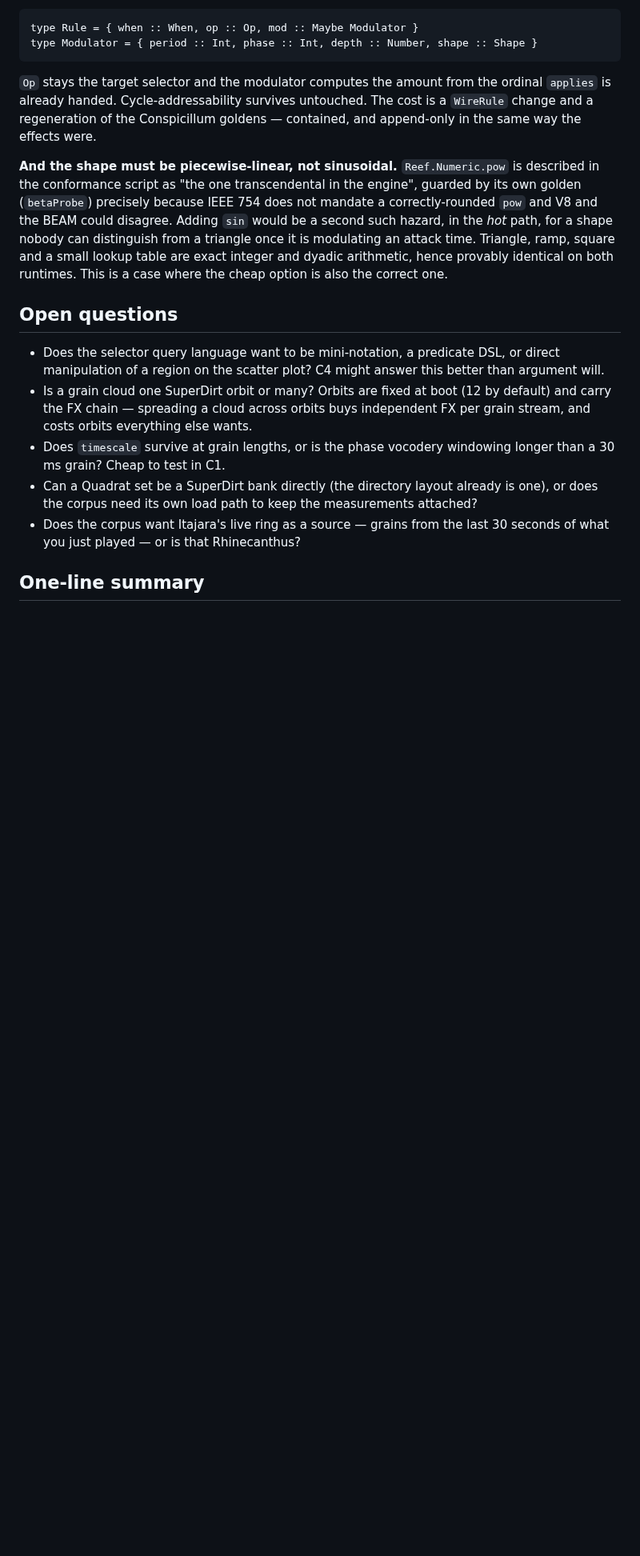
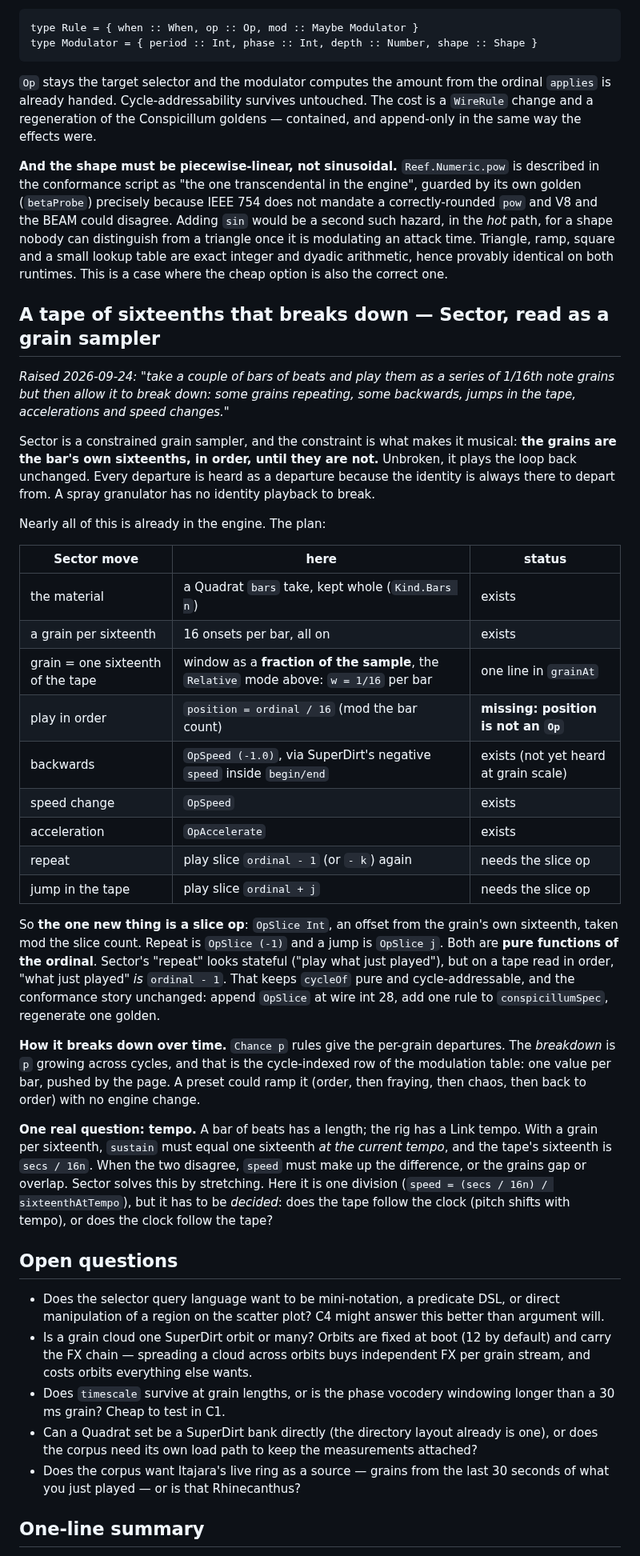
Before and after one commit to afcondon/triggerfish, a Markdown page: docs/CONSPICILLUM-DESIGN.md, the part around the change. Shown at 80% size. GitHub-like rendering; blank space fills up the shorter version.

Commit message:
Bank the Sector idea: a tape of sixteenths that breaks down
Nearly all of it is already the engine; the one new thing is a slice
op, and repeat and jump are both pure functions of the ordinal.

Co-Authored-By: Claude Opus 5.5 (1M context) <noreply@anthropic.com>
Claude-Session: https://claude.ai/code/session_01UKpgvaHGH3rkiWXz7oSLup

```diff
--- a/docs/CONSPICILLUM-DESIGN.md
+++ b/docs/CONSPICILLUM-DESIGN.md
@@ -1241,6 +1241,55 @@ Triangle, ramp, square and a small lookup table are exact integer and dyadic
 arithmetic, hence provably identical on both runtimes. This is a case where the
 cheap option is also the correct one.
 
+## A tape of sixteenths that breaks down — Sector, read as a grain sampler
+
+*Raised 2026-09-24: "take a couple of bars of beats and play them as a series
+of 1/16th note grains but then allow it to break down: some grains repeating,
+some backwards, jumps in the tape, accelerations and speed changes."*
+
+Sector is a constrained grain sampler, and the constraint is what makes it
+musical: **the grains are the bar's own sixteenths, in order, until they are
+not.** Unbroken, it plays the loop back unchanged. Every departure is heard as
+a departure because the identity is always there to depart from. A spray
+granulator has no identity playback to break.
+
+Nearly all of this is already in the engine. The plan:
+
+| Sector move | here | status |
+|---|---|---|
+| the material | a Quadrat `bars` take, kept whole (`Kind.Bars n`) | exists |
+| a grain per sixteenth | 16 onsets per bar, all on | exists |
+| grain = one sixteenth of the tape | window as a **fraction of the sample**, the `Relative` mode above: `w = 1/16` per bar | one line in `grainAt` |
+| play in order | `position = ordinal / 16` (mod the bar count) | **missing: position is not an `Op`** |
+| backwards | `OpSpeed (-1.0)`, via SuperDirt's negative `speed` inside `begin/end` | exists (not yet heard at grain scale) |
+| speed change | `OpSpeed` | exists |
+| acceleration | `OpAccelerate` | exists |
+| repeat | play slice `ordinal - 1` (or `- k`) again | needs the slice op |
+| jump in the tape | play slice `ordinal + j` | needs the slice op |
+
+So **the one new thing is a slice op**: `OpSlice Int`, an offset from the
+grain's own sixteenth, taken mod the slice count. Repeat is `OpSlice (-1)` and
+a jump is `OpSlice j`. Both are **pure functions of the ordinal**. Sector's
+"repeat" looks stateful ("play what just played"), but on a tape read in
+order, "what just played" *is* `ordinal - 1`. That keeps `cycleOf` pure and
+cycle-addressable, and the conformance story unchanged: append `OpSlice` at
+wire int 28, add one rule to `conspicillumSpec`, regenerate one golden.
+
+**How it breaks down over time.** `Chance p` rules give the per-grain
+departures. The *breakdown* is `p` growing across cycles, and that is the
+cycle-indexed row of the modulation table: one value per bar, pushed by the
+page. A preset could ramp it (order, then fraying, then chaos, then back to
+order) with no engine change.
+
+**One real question: tempo.** A bar of beats has a length; the rig has a
+Link tempo. With a grain per sixteenth, `sustain` must equal one sixteenth *at
+the current tempo*, and the tape's sixteenth is `secs / 16n`. When the two
+disagree, `speed` must make up the difference, or the grains gap or overlap.
+Sector solves this by stretching. Here it is one division
+(`speed = (secs / 16n) / sixteenthAtTempo`), but it has to be *decided*:
+does the tape follow the clock (pitch shifts with tempo), or does the clock
+follow the tape?
+
 ## Open questions
 
 - Does the selector query language want to be mini-notation, a predicate
```
